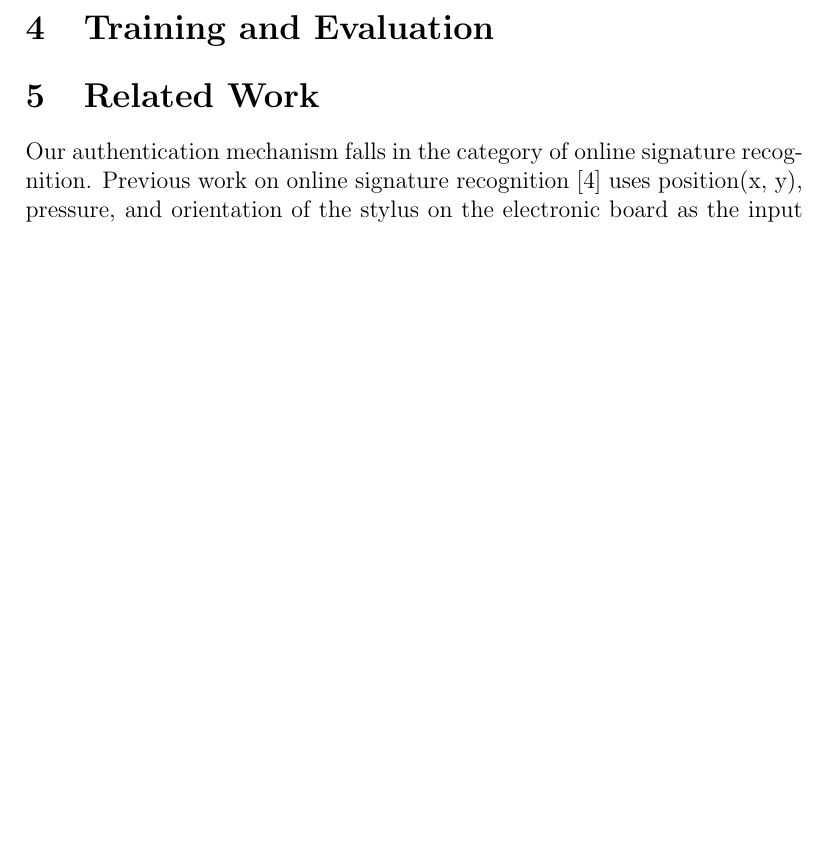
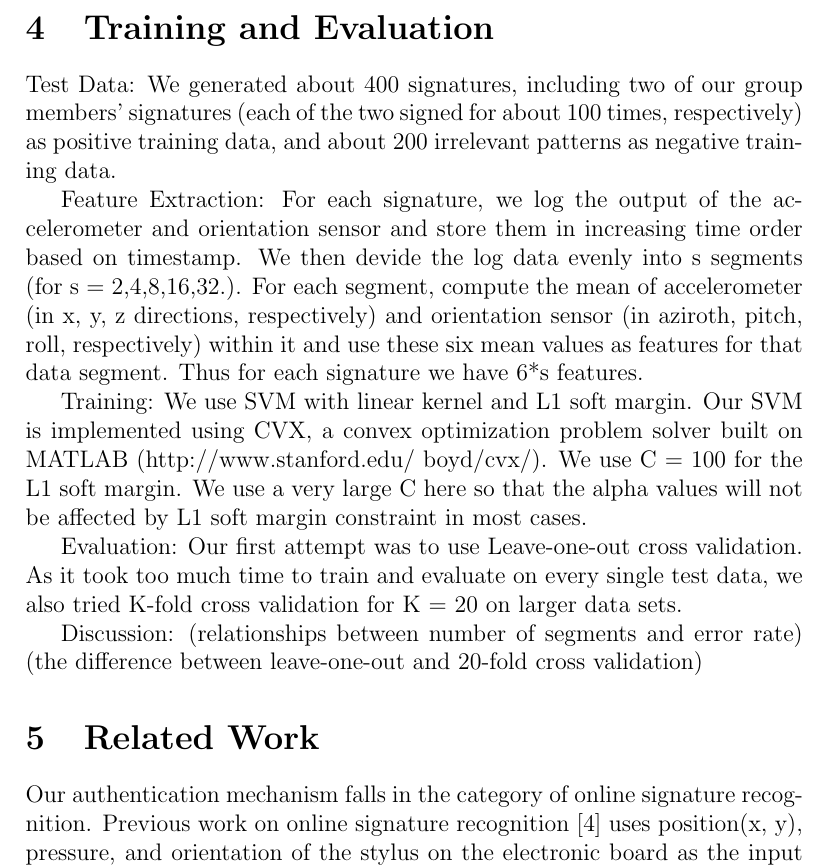
Before and after one commit to haraldrohan/cs229project, a LaTeX document (doc/final report/final_report.tex): part of page 4 of 5, cut so that both start at the same text, the shorter picture padded with empty space. Compiled offline with pdfLaTeX.

Commit message:
Added training and evaluation.

```diff
--- a/doc/final report/final_report.tex
+++ b/doc/final report/final_report.tex
@@ -92,6 +92,22 @@ Figures~\ref{fig:name},~\ref{fig:logging}, and~\ref{fig:checkbox} show the graph
 
 \section{Training and Evaluation}
 
+Test Data:
+We generated about 400 signatures, including two of our group members' signatures (each of the two signed for about 100 times, respectively) as positive training data, and about 200 irrelevant patterns as negative training data.
+
+Feature Extraction:
+For each signature, we log the output of the accelerometer and orientation sensor and store them in increasing time order based on timestamp. We then devide the log data evenly into s segments (for s = 2,4,8,16,32.). For each segment, compute the mean of accelerometer (in x, y, z directions, respectively) and orientation sensor (in aziroth, pitch, roll, respectively) within it and use these six mean values as features for that data segment. Thus for each signature we have 6*s features.
+
+Training:
+We use SVM with linear kernel and L1 soft margin. Our SVM is implemented using CVX, a convex optimization problem solver built on MATLAB (http://www.stanford.edu/~boyd/cvx/). We use C = 100 for the L1 soft margin. We use a very large C here so that the alpha values will not be affected by L1 soft margin constraint in most cases.
+
+Evaluation:
+Our first attempt was to use Leave-one-out cross validation. As it took too much time to train and evaluate on every single test data, we also tried K-fold cross validation for K = 20 on larger data sets.
+
+Discussion:
+(relationships between number of segments and error rate)
+(the difference between leave-one-out and 20-fold cross validation)
+
 \section{Related Work}
 
 Our authentication mechanism falls in the category of online signature recognition. Previous work on online signature recognition~\cite{zanuy:2006} uses position(x, y), pressure, and orientation of the stylus on the electronic board as the input features. The system stores preprocessed genuine signatures captured from each user. It then uses dynamic time warping and HMM models to compute the similarity between the new input signature and the stored genuine signatures.
```
